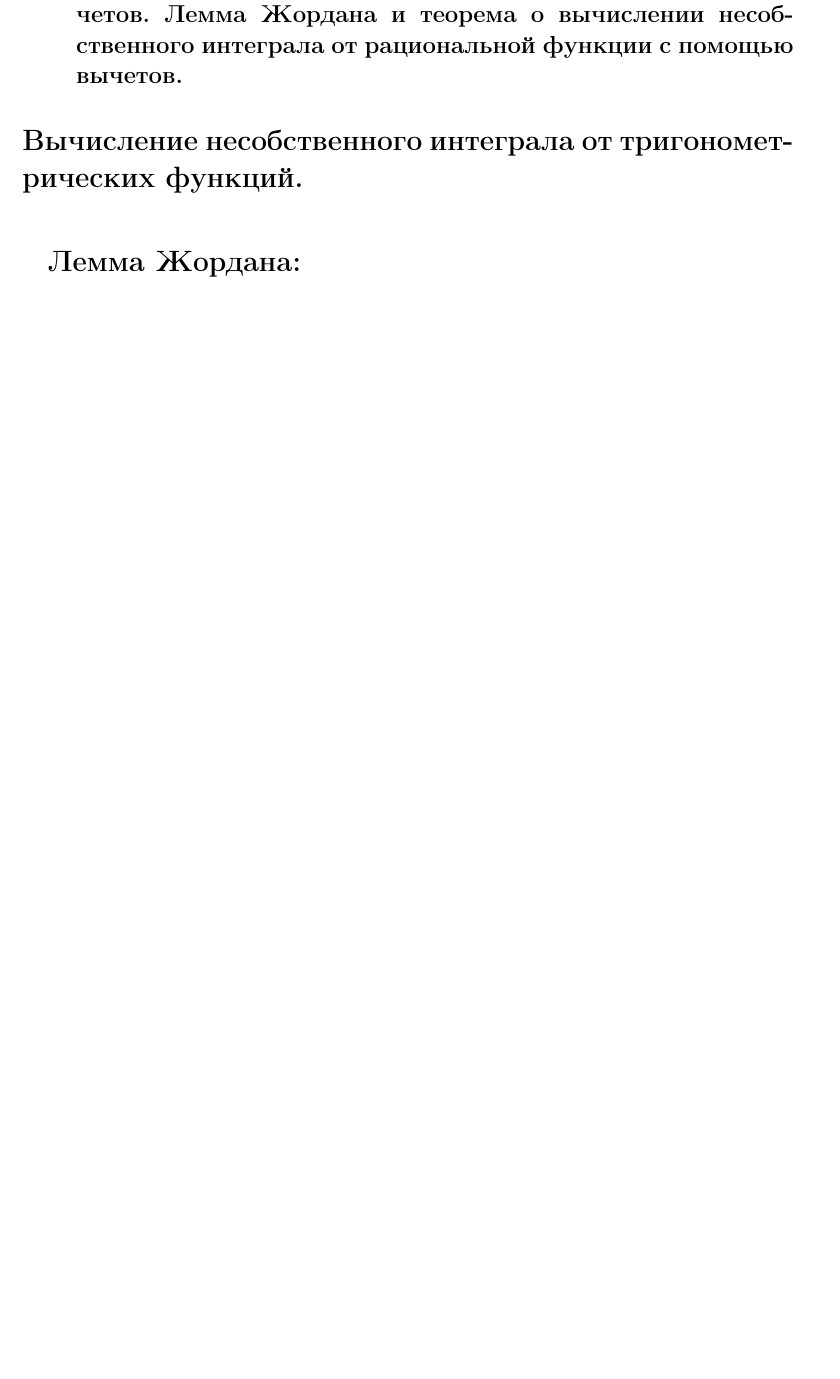
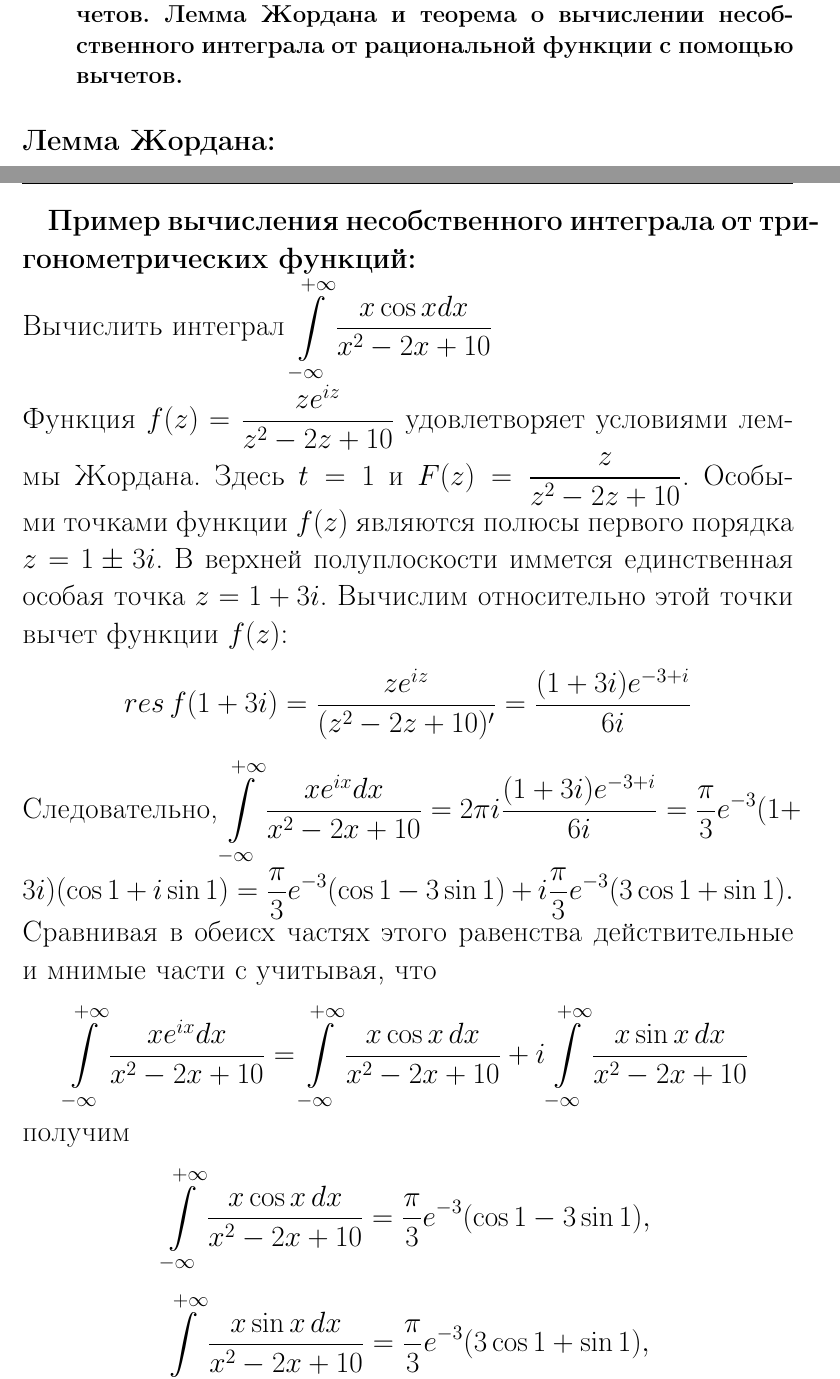
Before and after one commit to lovelee138/TFKP_exam, a LaTeX document (main.tex, which reads answers/21.tex): part of page 52 of 60 before the commit and two parts of pages 52 and 54 of 61 after it, the two joined at a grey line, cut so that both start at the same text, the shorter picture padded with empty space. Compiled offline with pdfLaTeX.

Commit message:
21 вопрос Наебала, не дописала кусокъ

```diff
--- a/answers/21.tex
+++ b/answers/21.tex
@@ -1,8 +1,5 @@
 \newpage
 \section{Вычисление несобственных интегралов с использование вычетов. Лемма Жордана и теорема о вычислении несобственного интеграла от рациональной функции с помощью вычетов.}
-
-\textbf{Вычисление несобственного интеграла от тригонометрических функций.}\\[2mm]
-
 
 \textbf{Лемма Жордана:}\\[2mm]
 Пусть  $f(z)$ --- непрерывная функция в $\{Im\,z \geq 0\}$ за исключением изолированного множества точек;
@@ -36,3 +33,13 @@ $Q_n(x)\neq 0$ при $x \in \mathbb{R}$ (не имеет действитель
     По теореме Коши: $\oint\limits_{\gamma D_R}f(z)dz = 2\pi i \sum\limits_{j=1}^k res\, f(z_j)$ не зависит от $R$, при $R\to \infty:$\\[2mm]
     $\oint\limits_{\gamma D_R}f(z)dz = \int\limits_{\gamma_R}f(z)dz + \int\limits_{-R}^R f(x)dx \to 0+\int\limits_{-\infty}^{-\infty}f(x)dx$.
 \end{proof}
+
+\newpage
+\textbf{Пример вычисления несобственного интеграла от тригонометрических функций:}\\
+Вычислить интеграл $\int\limits_{-\infty}^{+\infty} \frac{x\cos x dx}{x^2-2x+10}$\\
+Функция $f(z)=\frac{ze^{iz}}{z^2-2z+10}$ удовлетворяет условиями леммы Жордана. Здесь $t=1$ и $F(z)=\frac{z}{z^2-2z+10}$. Особыми точками функции $f(z)$ являются полюсы первого порядка $z=1\pm 3i$. В верхней полуплоскости иммется единственная особая точка $z=1+3i$. Вычислим относительно этой точки вычет функции $f(z)$:
+$$res\, f(1+3i) = \frac{ze^{iz}}{(z^2-2z+10)'}=\frac{(1+3i)e^{-3+i}}{6i}$$
+Следовательно, $\int\limits_{-\infty}^{+\infty} \frac{xe^{ix}dx}{x^2-2x+10}=2\pi i \frac{(1+3i)e^{-3+i}}{6i} = \frac{\pi}{3}e^{-3}(1+3i)(\cos 1+i\sin 1)=\frac{\pi}{3} e^{-3}(\cos 1 - 3\sin 1)+i\frac{\pi}{3}e^{-3}(3\cos 1+\sin 1).$\\
+Сравнивая в обеисх частях этого равенства действительные и мнимые части с учитывая, что $$\int\limits_{-\infty}^{+\infty}\frac{xe^{ix}dx}{x^2-2x+10}=\int\limits_{-\infty}^{+\infty}\frac{x\cos x\, dx}{x^2-2x+10}+i\int\limits_{-\infty}^{+\infty}\frac{x\sin x\, dx}{x^2-2x+10}$$
+получим $$\int\limits_{-\infty}^{+\infty}\frac{x\cos x\, dx}{x^2-2x+10} = \frac{\pi}{3}e^{-3}(\cos 1-3\sin 1),$$
+$$\int\limits_{-\infty}^{+\infty}\frac{x\sin x\, dx}{x^2-2x+10} = \frac{\pi}{3}e^{-3}(3\cos 1+\sin 1),$$
```
Also changed, not shown: answers/img/example1.png (added), answers/img/example2.png (added).
